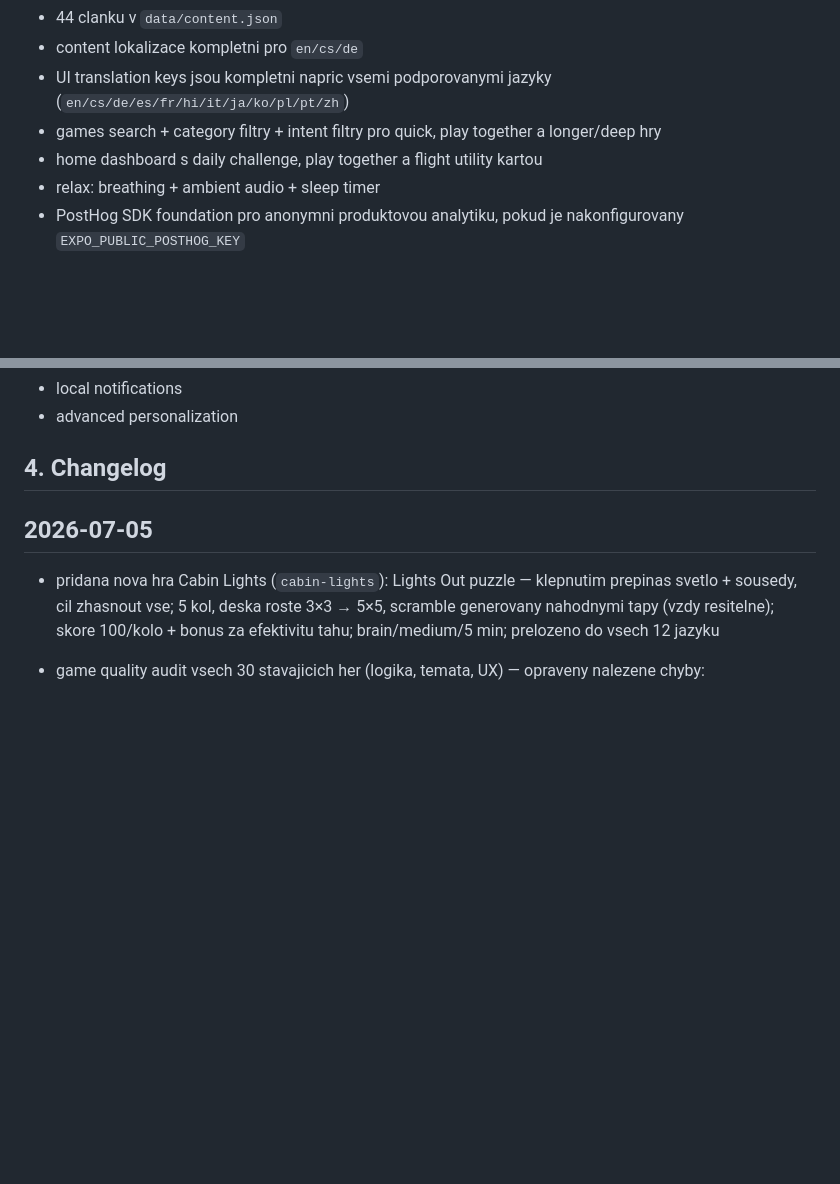
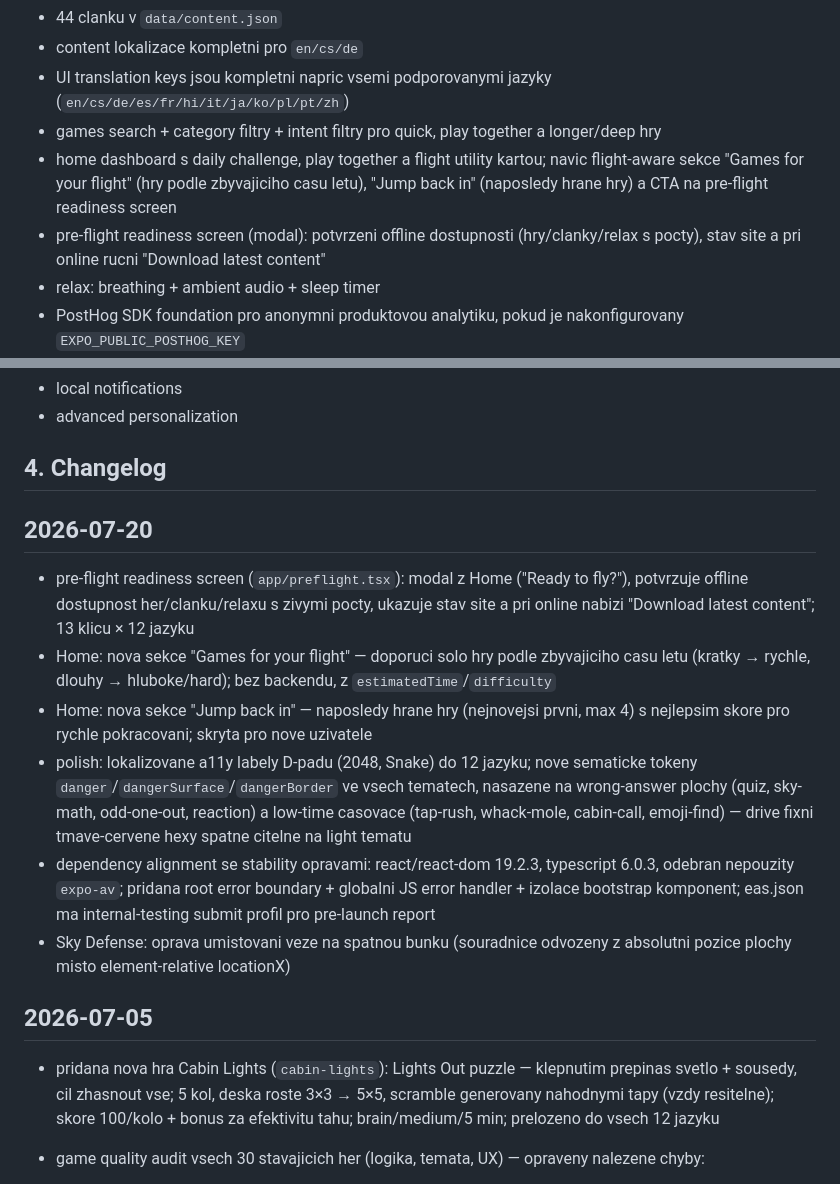
Before and after one commit to Hajan39/flightMode, a Markdown page: documents/app-status-and-changelog.md, 2 parts joined by grey strips. Drawn GitHub-style; blank space fills up the shorter version.

Commit message:
docs: update app-status with home features, pre-flight screen & stability work
Records this session's additions (Jump back in, Games for your flight,
pre-flight readiness screen), the theming/a11y polish, the dependency
alignment + crash-hardening, and the Sky Defense placement fix in the
source-of-truth status doc, per the project documentation rules.

Co-Authored-By: Claude Opus 4.8 <noreply@anthropic.com>
Claude-Session: https://claude.ai/code/session_013E9RyrEqhn9PprBk7zXmU1

```diff
--- a/documents/app-status-and-changelog.md
+++ b/documents/app-status-and-changelog.md
@@ -28,7 +28,8 @@ Aktualne je nejsilnejsi implementovana vrstva:
 - content lokalizace kompletni pro `en/cs/de`
 - UI translation keys jsou kompletni napric vsemi podporovanymi jazyky (`en/cs/de/es/fr/hi/it/ja/ko/pl/pt/zh`)
 - games search + category filtry + intent filtry pro quick, play together a longer/deep hry
-- home dashboard s daily challenge, play together a flight utility kartou
+- home dashboard s daily challenge, play together a flight utility kartou; navic flight-aware sekce "Games for your flight" (hry podle zbyvajiciho casu letu), "Jump back in" (naposledy hrane hry) a CTA na pre-flight readiness screen
+- pre-flight readiness screen (modal): potvrzeni offline dostupnosti (hry/clanky/relax s pocty), stav site a pri online rucni "Download latest content"
 - relax: breathing + ambient audio + sleep timer
 - PostHog SDK foundation pro anonymni produktovou analytiku, pokud je nakonfigurovany `EXPO_PUBLIC_POSTHOG_KEY`
 - Expo Network foundation pro online/offline stav v root bootstrapu
@@ -128,6 +129,15 @@ Aktualne je nejsilnejsi implementovana vrstva:
 - advanced personalization
 
 ## 4. Changelog
+
+## 2026-07-20
+
+- pre-flight readiness screen (`app/preflight.tsx`): modal z Home ("Ready to fly?"), potvrzuje offline dostupnost her/clanku/relaxu s zivymi pocty, ukazuje stav site a pri online nabizi "Download latest content"; 13 klicu × 12 jazyku
+- Home: nova sekce "Games for your flight" — doporuci solo hry podle zbyvajiciho casu letu (kratky → rychle, dlouhy → hluboke/hard); bez backendu, z `estimatedTime`/`difficulty`
+- Home: nova sekce "Jump back in" — naposledy hrane hry (nejnovejsi prvni, max 4) s nejlepsim skore pro rychle pokracovani; skryta pro nove uzivatele
+- polish: lokalizovane a11y labely D-padu (2048, Snake) do 12 jazyku; nove sematicke tokeny `danger`/`dangerSurface`/`dangerBorder` ve vsech tematech, nasazene na wrong-answer plochy (quiz, sky-math, odd-one-out, reaction) a low-time casovace (tap-rush, whack-mole, cabin-call, emoji-find) — drive fixni tmave-cervene hexy spatne citelne na light tematu
+- dependency alignment se stability opravami: react/react-dom 19.2.3, typescript 6.0.3, odebran nepouzity `expo-av`; pridana root error boundary + globalni JS error handler + izolace bootstrap komponent; eas.json ma internal-testing submit profil pro pre-launch report
+- Sky Defense: oprava umistovani veze na spatnou bunku (souradnice odvozeny z absolutni pozice plochy misto element-relative locationX)
 
 ## 2026-07-05
 
```
